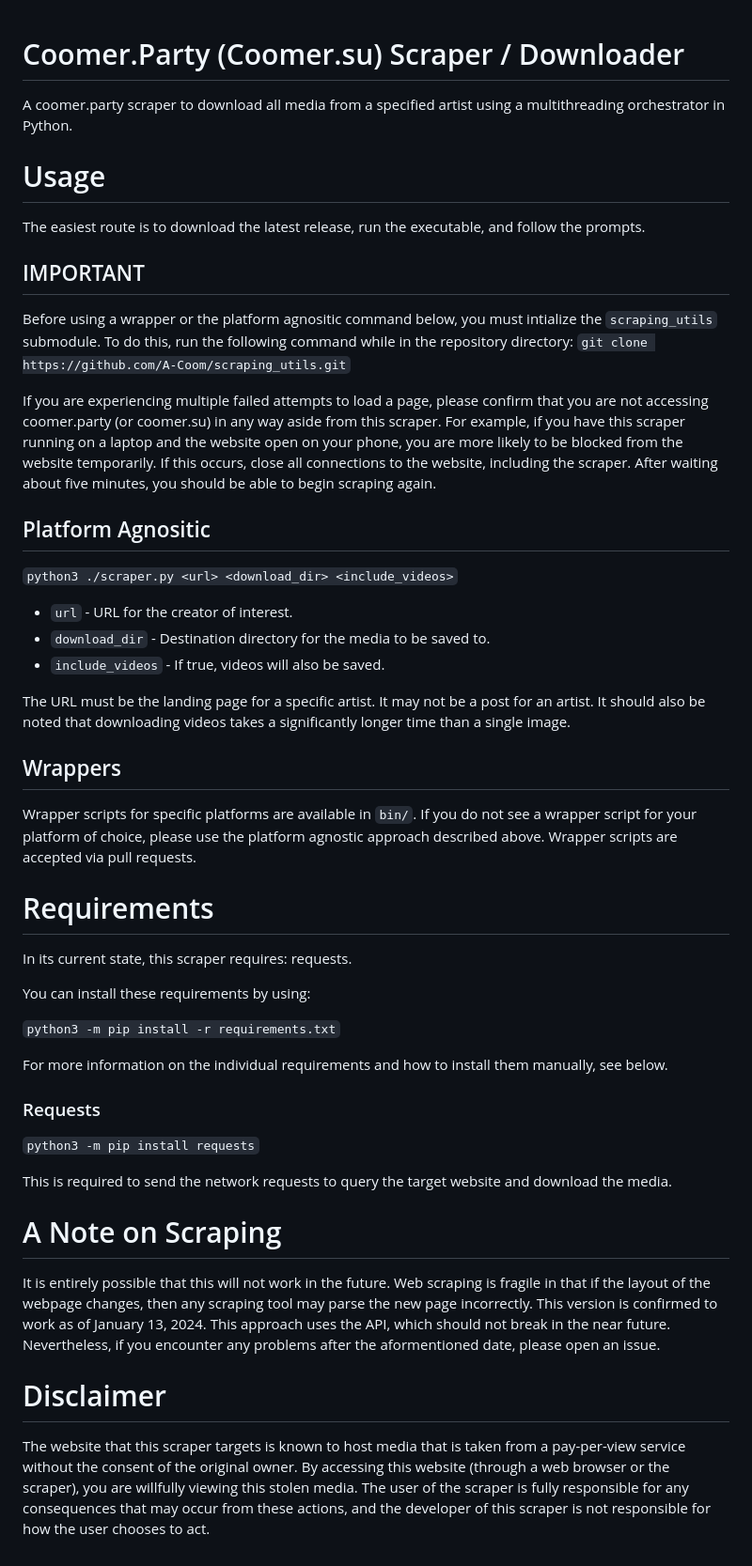
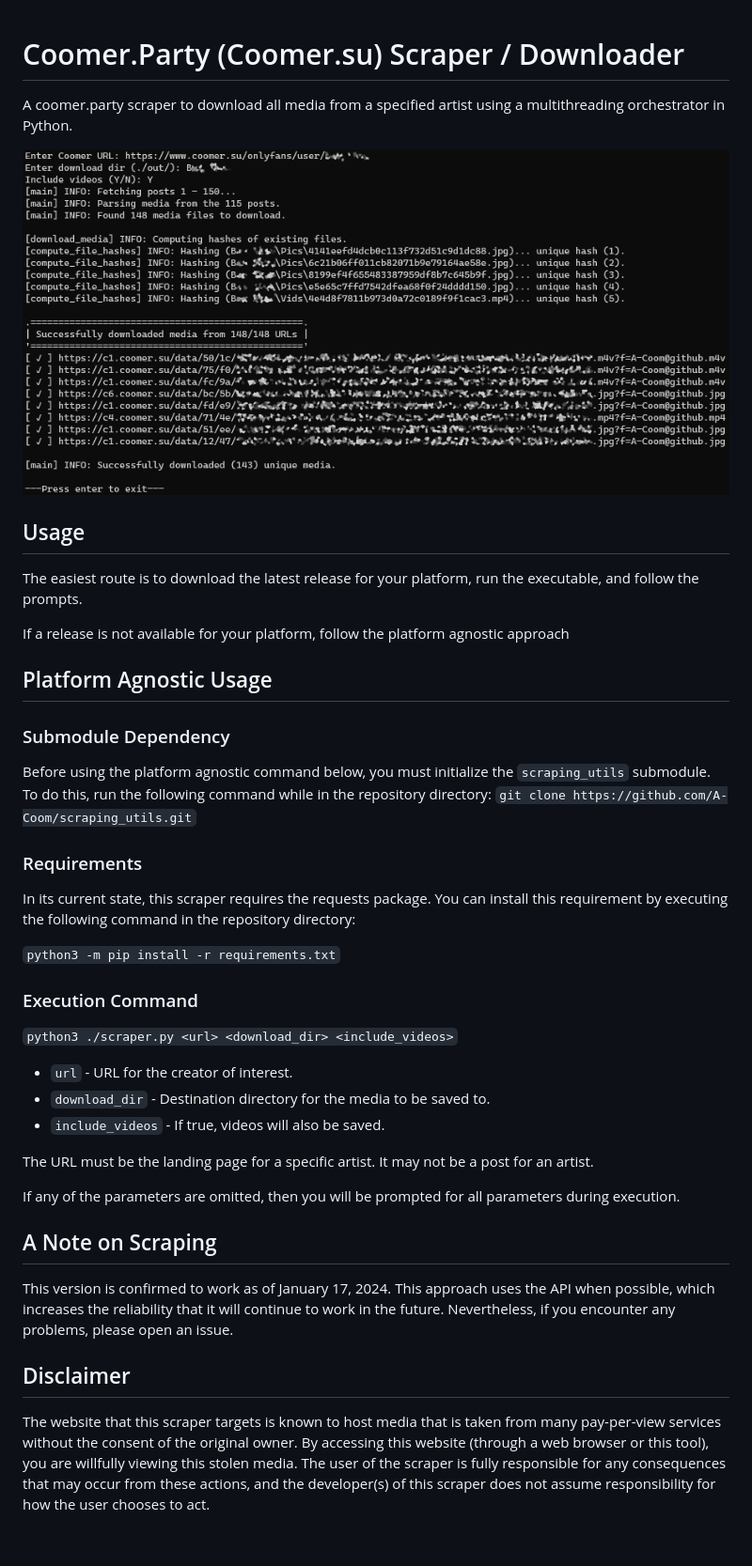
Before and after one commit to A-Coom/coomer.party-scraper, a Markdown page: README.md, the part around the change. Shown at 94% size. Rendered like a GitHub page; pictures changed too: img/output.jpg (added).

Commit message:
20240117 - Updated README

```diff
--- a/README.md
+++ b/README.md
@@ -1,41 +1,45 @@
 # Coomer.Party (Coomer.su) Scraper / Downloader
+
 A coomer.party scraper to download all media from a specified artist using a multithreading orchestrator in Python.
 
-# Usage
-The easiest route is to download the latest release, run the executable, and follow the prompts.
+![output](./img/output.jpg)
 
-## IMPORTANT
-Before using a wrapper or the platform agnositic command below, you must intialize the `scraping_utils` submodule. To do this, run the following command while in the repository directory: `git clone https://github.com/A-Coom/scraping_utils.git`
 
-If you are experiencing multiple failed attempts to load a page, please confirm that you are not accessing coomer.party (or coomer.su) in any way aside from this scraper. For example, if you have this scraper running on a laptop and the website open on your phone, you are more likely to be blocked from the website temporarily. If this occurs, close all connections to the website, including the scraper. After waiting about five minutes, you should be able to begin scraping again.
 
-## Platform Agnositic
+## Usage
+The easiest route is to download the latest release for your platform, run the executable, and follow the prompts.
+
+If a release is not available for your platform, follow the platform agnostic approach
+
+
+
+## Platform Agnostic Usage
+
+### Submodule Dependency
+
+Before using the platform agnostic command below, you must initialize the `scraping_utils` submodule. To do this, run the following command while in the repository directory: `git clone https://github.com/A-Coom/scraping_utils.git`
+
+### Requirements
+In its current state, this scraper requires the requests package. You can install this requirement by executing the following command in the repository directory:
+
+`python3 -m pip install -r requirements.txt`
+
+### Execution Command
 `python3 ./scraper.py <url> <download_dir> <include_videos>`
 * `url` - URL for the creator of interest.
 * `download_dir` - Destination directory for the media to be saved to.
 * `include_videos` - If true, videos will also be saved.
 
-The URL must be the landing page for a specific artist. It may not be a post for an artist. It should also be noted that downloading videos takes a significantly longer time than a single image.
+The URL must be the landing page for a specific artist. It may not be a post for an artist.
 
-## Wrappers
-Wrapper scripts for specific platforms are available in `bin/`. If you do not see a wrapper script for your platform of choice, please use the platform agnostic approach described above. Wrapper scripts are accepted via pull requests.
+If any of the parameters are omitted, then you will be prompted for all parameters during execution.
 
-# Requirements
-In its current state, this scraper requires: requests.
 
-You can install these requirements by using:
 
-`python3 -m pip install -r requirements.txt`
+## A Note on Scraping
+This version is confirmed to work as of January 17, 2024. This approach uses the API when possible, which increases the reliability that it will continue to work in the future. Nevertheless, if you encounter any problems, please open an issue.
 
-For more information on the individual requirements and how to install them manually, see below.
 
-### Requests
-`python3 -m pip install requests`
 
-This is required to send the network requests to query the target website and download the media.
-
-# A Note on Scraping
-It is entirely possible that this will not work in the future. Web scraping is fragile in that if the layout of the webpage changes, then any scraping tool may parse the new page incorrectly. This version is confirmed to work as of January 13, 2024. This approach uses the API, which should not break in the near future. Nevertheless, if you encounter any problems after the aformentioned date, please open an issue.
-
-# Disclaimer
-The website that this scraper targets is known to host media that is taken from a pay-per-view service without the consent of the original owner. By accessing this website (through a web browser or the scraper), you are willfully viewing this stolen media. The user of the scraper is fully responsible for any consequences that may occur from these actions, and the developer of this scraper is not responsible for how the user chooses to act.
+## Disclaimer
+The website that this scraper targets is known to host media that is taken from many pay-per-view services without the consent of the original owner. By accessing this website (through a web browser or this tool), you are willfully viewing this stolen media. The user of the scraper is fully responsible for any consequences that may occur from these actions, and the developer(s) of this scraper does not assume responsibility for how the user chooses to act.
```
Also changed, not shown: bin/unix/README.md (deleted, +0 -5 lines), 1 other file.
